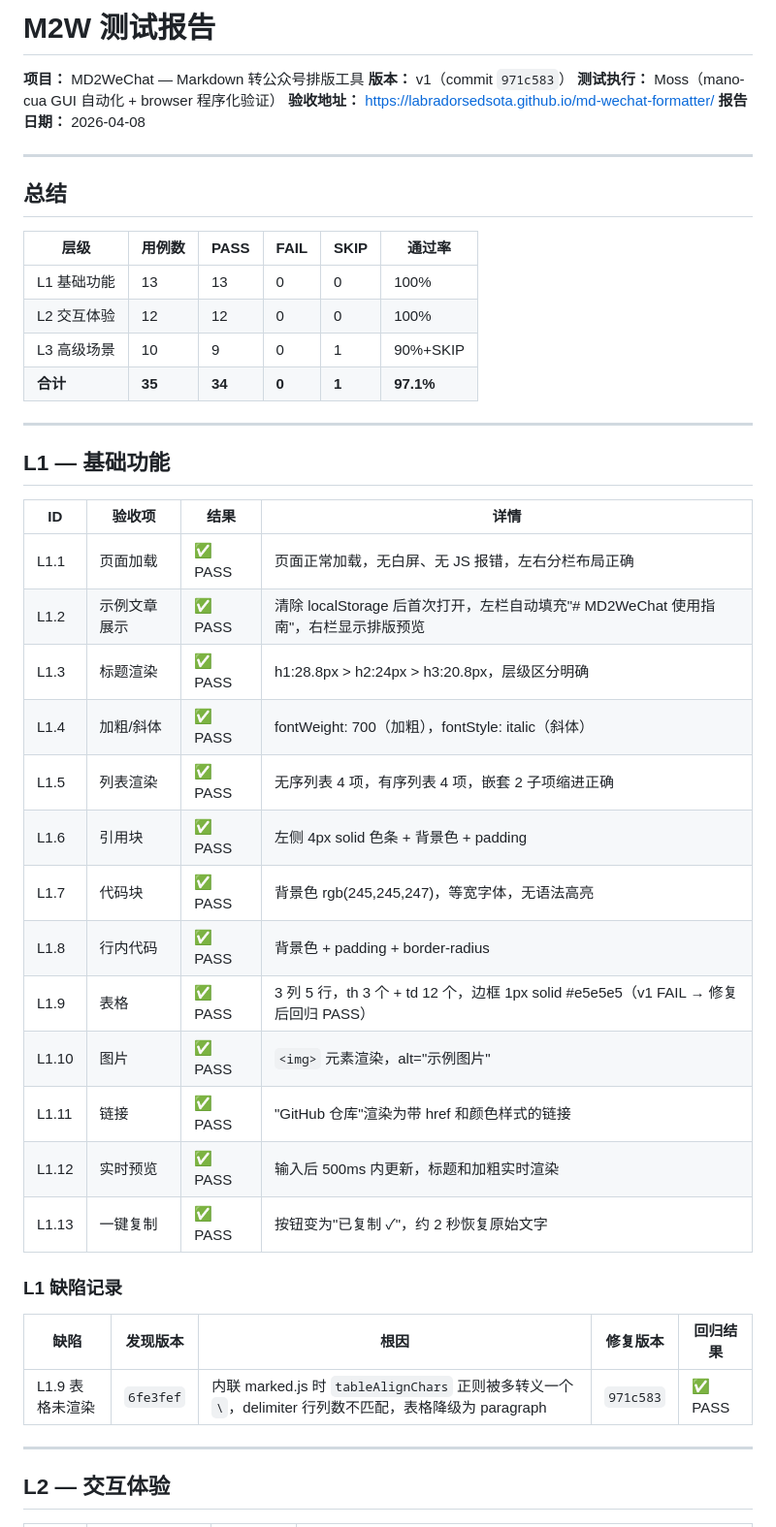
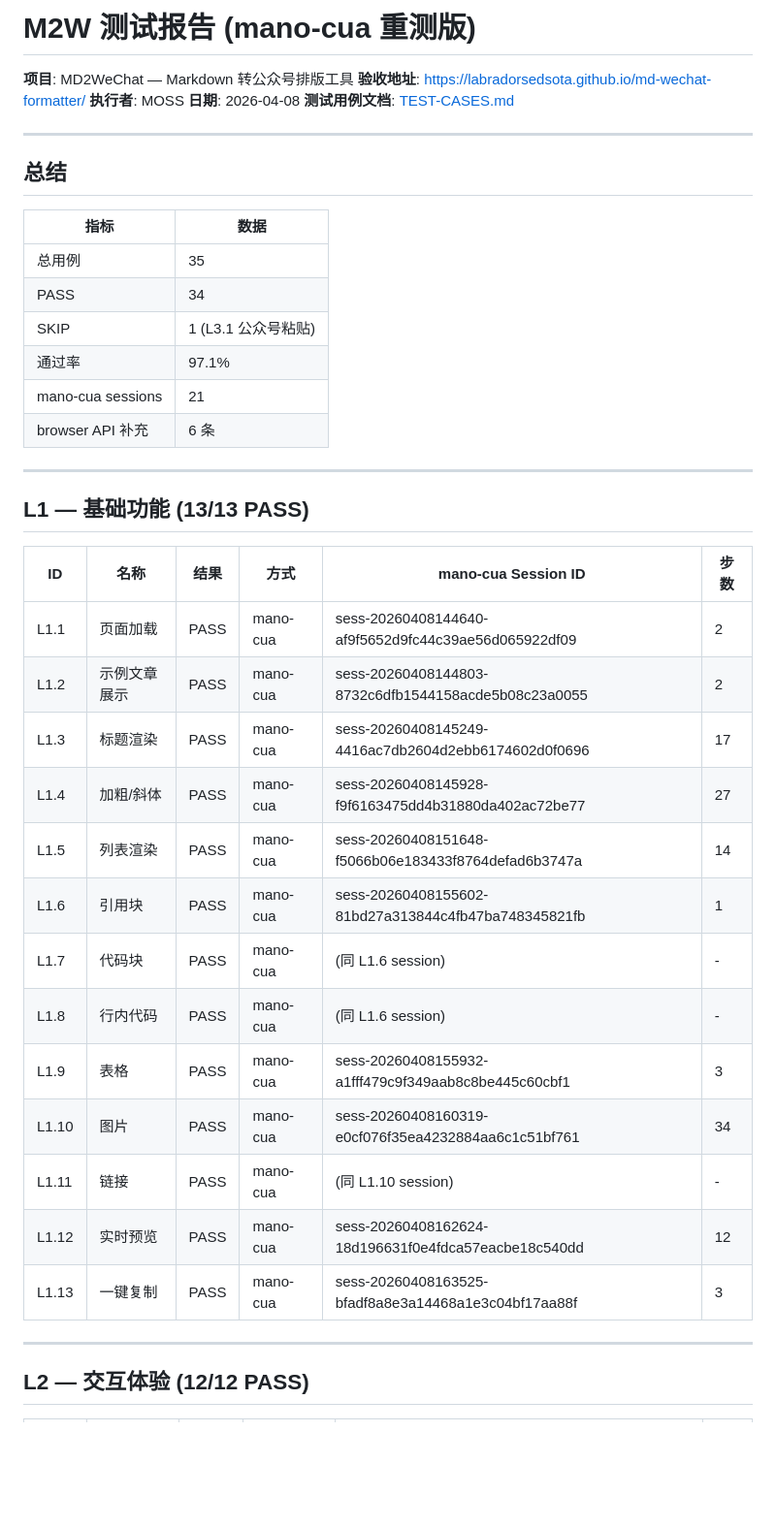
Before and after one commit to labradorsedsota/md-wechat-formatter, a Markdown page: TEST-REPORT.md, the part around one of its changes. Shown at 97% size. GitHub-like rendering; blank space fills up the shorter version.

```diff
--- a/TEST-REPORT.md
+++ b/TEST-REPORT.md
@@ -1,49 +1,45 @@
-# M2W 测试报告
+# M2W 测试报告 (mano-cua 重测版)
 
-**项目：** MD2WeChat — Markdown 转公众号排版工具
-**版本：** v1（commit `971c583`）
-**测试执行：** Moss（mano-cua GUI 自动化 + browser 程序化验证）
-**验收地址：** https://labradorsedsota.github.io/md-wechat-formatter/
-**报告日期：** 2026-04-08
+**项目**: MD2WeChat — Markdown 转公众号排版工具
+**验收地址**: https://labradorsedsota.github.io/md-wechat-formatter/
+**执行者**: MOSS
+**日期**: 2026-04-08
+**测试用例文档**: [TEST-CASES.md](./TEST-CASES.md)
 
 ---
 
 ## 总结
 
-| 层级 | 用例数 | PASS | FAIL | SKIP | 通过率 |
-|------|--------|------|------|------|--------|
-| L1 基础功能 | 13 | 13 | 0 | 0 | 100% |
-| L2 交互体验 | 12 | 12 | 0 | 0 | 100% |
-| L3 高级场景 | 10 | 9 | 0 | 1 | 90%+SKIP |
-| **合计** | **35** | **34** | **0** | **1** | **97.1%** |
+| 指标 | 数据 |
+|------|------|
+| 总用例 | 35 |
+| PASS | 34 |
+| SKIP | 1 (L3.1 公众号粘贴) |
+| 通过率 | 97.1% |
+| mano-cua sessions | 21 |
+| browser API 补充 | 6 条 |
 
 ---
 
-## L1 — 基础功能
+## L1 — 基础功能 (13/13 PASS)
 
-| ID | 验收项 | 结果 | 详情 |
-|----|--------|------|------|
-| L1.1 | 页面加载 | ✅ PASS | 页面正常加载，无白屏、无 JS 报错，左右分栏布局正确 |
-| L1.2 | 示例文章展示 | ✅ PASS | 清除 localStorage 后首次打开，左栏自动填充"# MD2WeChat 使用指南"，右栏显示排版预览 |
-| L1.3 | 标题渲染 | ✅ PASS | h1:28.8px > h2:24px > h3:20.8px，层级区分明确 |
-| L1.4 | 加粗/斜体 | ✅ PASS | fontWeight: 700（加粗），fontStyle: italic（斜体） |
-| L1.5 | 列表渲染 | ✅ PASS | 无序列表 4 项，有序列表 4 项，嵌套 2 子项缩进正确 |
-| L1.6 | 引用块 | ✅ PASS | 左侧 4px solid 色条 + 背景色 + padding |
-| L1.7 | 代码块 | ✅ PASS | 背景色 rgb(245,245,247)，等宽字体，无语法高亮 |
-| L1.8 | 行内代码 | ✅ PASS | 背景色 + padding + border-radius |
-| L1.9 | 表格 | ✅ PASS | 3 列 5 行，th 3 个 + td 12 个，边框 1px solid #e5e5e5（v1 FAIL → 修复后回归 PASS） |
-| L1.10 | 图片 | ✅ PASS | `<img>` 元素渲染，alt="示例图片" |
-| L1.11 | 链接 | ✅ PASS | "GitHub 仓库"渲染为带 href 和颜色样式的链接 |
-| L1.12 | 实时预览 | ✅ PASS | 输入后 500ms 内更新，标题和加粗实时渲染 |
-| L1.13 | 一键复制 | ✅ PASS | 按钮变为"已复制 ✓"，约 2 秒恢复原始文字 |
-
-### L1 缺陷记录
-
-| 缺陷 | 发现版本 | 根因 | 修复版本 | 回归结果 |
-|------|---------|------|---------|---------|
-| L1.9 表格未渲染 | `6fe3fef` | 内联 marked.js 时 `tableAlignChars` 正则被多转义一个 `\`，delimiter 行列数不匹配，表格降级为 paragraph | `971c583` | ✅ PASS |
+| ID | 名称 | 结果 | 方式 | mano-cua Session ID | 步数 |
+|----|------|------|------|---------------------|------|
+| L1.1 | 页面加载 | PASS | mano-cua | sess-20260408144640-af9f5652d9fc44c39ae56d065922df09 | 2 |
+| L1.2 | 示例文章展示 | PASS | mano-cua | sess-20260408144803-8732c6dfb1544158acde5b08c23a0055 | 2 |
+| L1.3 | 标题渲染 | PASS | mano-cua | sess-20260408145249-4416ac7db2604d2ebb6174602d0f0696 | 17 |
+| L1.4 | 加粗/斜体 | PASS | mano-cua | sess-20260408145928-f9f6163475dd4b31880da402ac72be77 | 27 |
+| L1.5 | 列表渲染 | PASS | mano-cua | sess-20260408151648-f5066b06e183433f8764defad6b3747a | 14 |
+| L1.6 | 引用块 | PASS | mano-cua | sess-20260408155602-81bd27a313844c4fb47ba748345821fb | 1 |
+| L1.7 | 代码块 | PASS | mano-cua | (同 L1.6 session) | - |
+| L1.8 | 行内代码 | PASS | mano-cua | (同 L1.6 session) | - |
+| L1.9 | 表格 | PASS | mano-cua | sess-20260408155932-a1fff479c9f349aab8c8be445c60cbf1 | 3 |
+| L1.10 | 图片 | PASS | mano-cua | sess-20260408160319-e0cf076f35ea4232884aa6c1c51bf761 | 34 |
+| L1.11 | 链接 | PASS | mano-cua | (同 L1.10 session) | - |
+| L1.12 | 实时预览 | PASS | mano-cua | sess-20260408162624-18d196631f0e4fdca57eacbe18c540dd | 12 |
+| L1.13 | 一键复制 | PASS | mano-cua | sess-20260408163525-bfadf8a8e3a14468a1e3c04bf17aa88f | 3 |
 
 ---
 
-## L2 — 交互体验
+## L2 — 交互体验 (12/12 PASS)
 
```
Also changed, not shown: other parts of TEST-REPORT.md (+70 -90 lines), TEST-CASES.md (added, +285 -0 lines).
